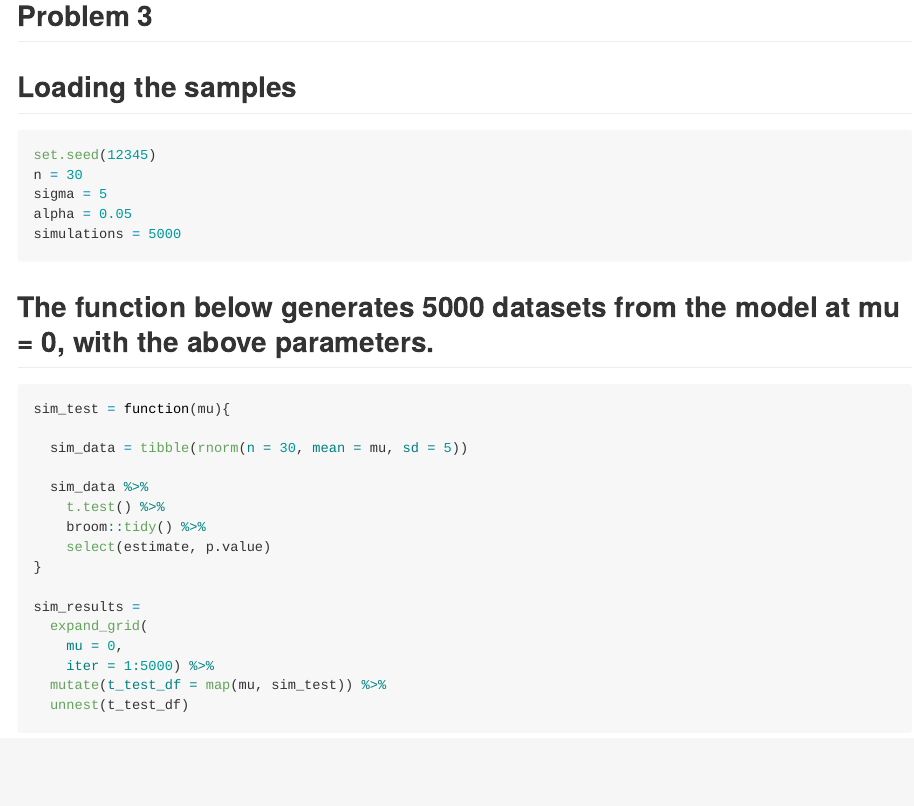
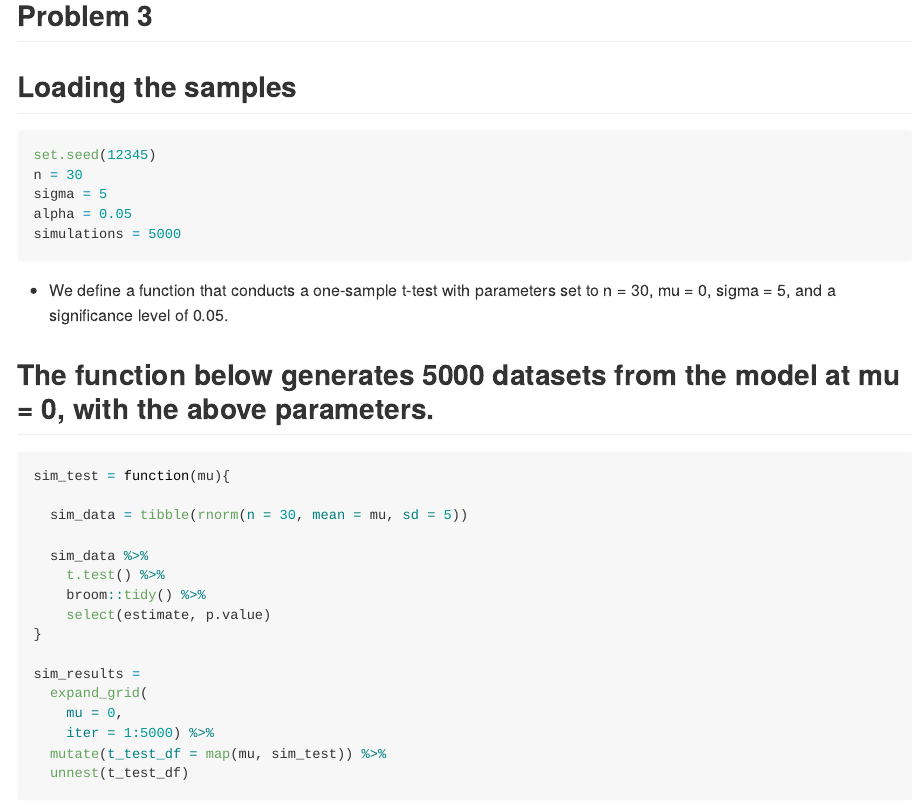
Before and after one commit to shinamin0218/p8105_hw5_sm5567, an R Markdown document (p8105_hw5_sm5567.Rmd): the page in a window 1100 px wide, from 4660 px down. The pictures show the output file p8105_hw5_sm5567.md that the author committed with the source, drawn offline in the style of GitHub; long lines of code are wrapped.

Commit message:
Adding captions

````diff
--- a/p8105_hw5_sm5567.Rmd
+++ b/p8105_hw5_sm5567.Rmd
@@ -172,7 +172,7 @@ sigma = 5
 alpha = 0.05
 simulations = 5000
 ```
-
+  * We define a function that conducts a one-sample t-test with parameters set to n = 30, mu = 0, sigma = 5, and a significance level of 0.05.
 
 ## The function below generates 5000 datasets from the model at mu = 0, with the above parameters.
 ```{r}
````
Also changed, not shown: p8105_hw5_sm5567.md.
